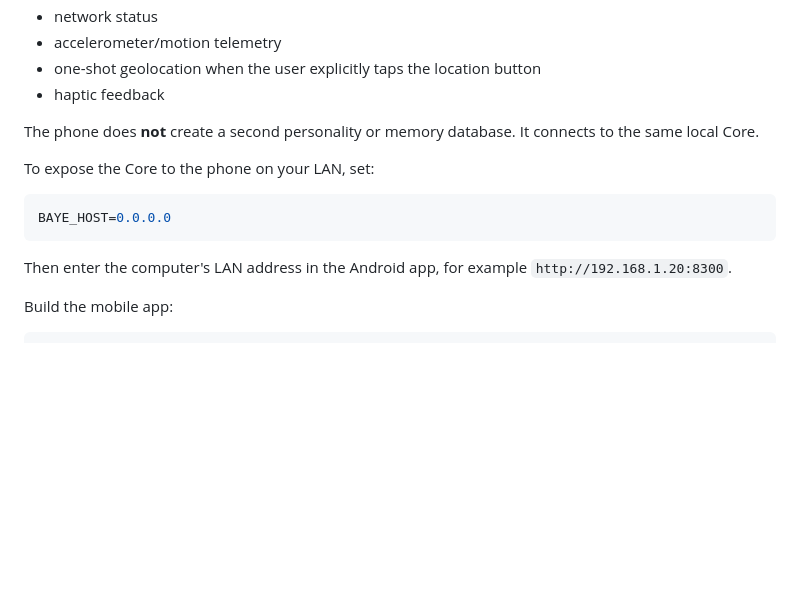
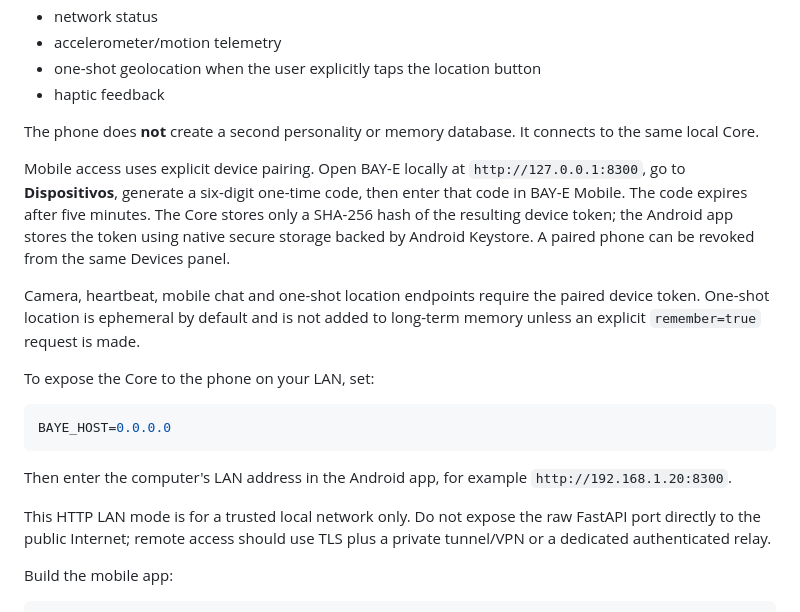
Before and after one commit to LuisCorrea2007/bay-e, a Markdown page: README.md, the part around the change. GitHub-like rendering; blank space fills up the shorter version.

Commit message:
docs: document secure mobile pairing and LAN boundary

````diff
--- a/README.md
+++ b/README.md
@@ -93,6 +93,17 @@ can provide, with permission:
 The phone does **not** create a second personality or memory database. It
 connects to the same local Core.
 
+Mobile access uses explicit device pairing. Open BAY-E locally at
+`http://127.0.0.1:8300`, go to **Dispositivos**, generate a six-digit one-time
+code, then enter that code in BAY-E Mobile. The code expires after five minutes.
+The Core stores only a SHA-256 hash of the resulting device token; the Android
+app stores the token using native secure storage backed by Android Keystore.
+A paired phone can be revoked from the same Devices panel.
+
+Camera, heartbeat, mobile chat and one-shot location endpoints require the
+paired device token. One-shot location is ephemeral by default and is not added
+to long-term memory unless an explicit `remember=true` request is made.
+
 To expose the Core to the phone on your LAN, set:
 
 ```env
@@ -101,6 +112,10 @@ BAYE_HOST=0.0.0.0
 
 Then enter the computer's LAN address in the Android app, for example
 `http://192.168.1.20:8300`.
+
+This HTTP LAN mode is for a trusted local network only. Do not expose the raw
+FastAPI port directly to the public Internet; remote access should use TLS plus
+a private tunnel/VPN or a dedicated authenticated relay.
 
 Build the mobile app:
 
````
